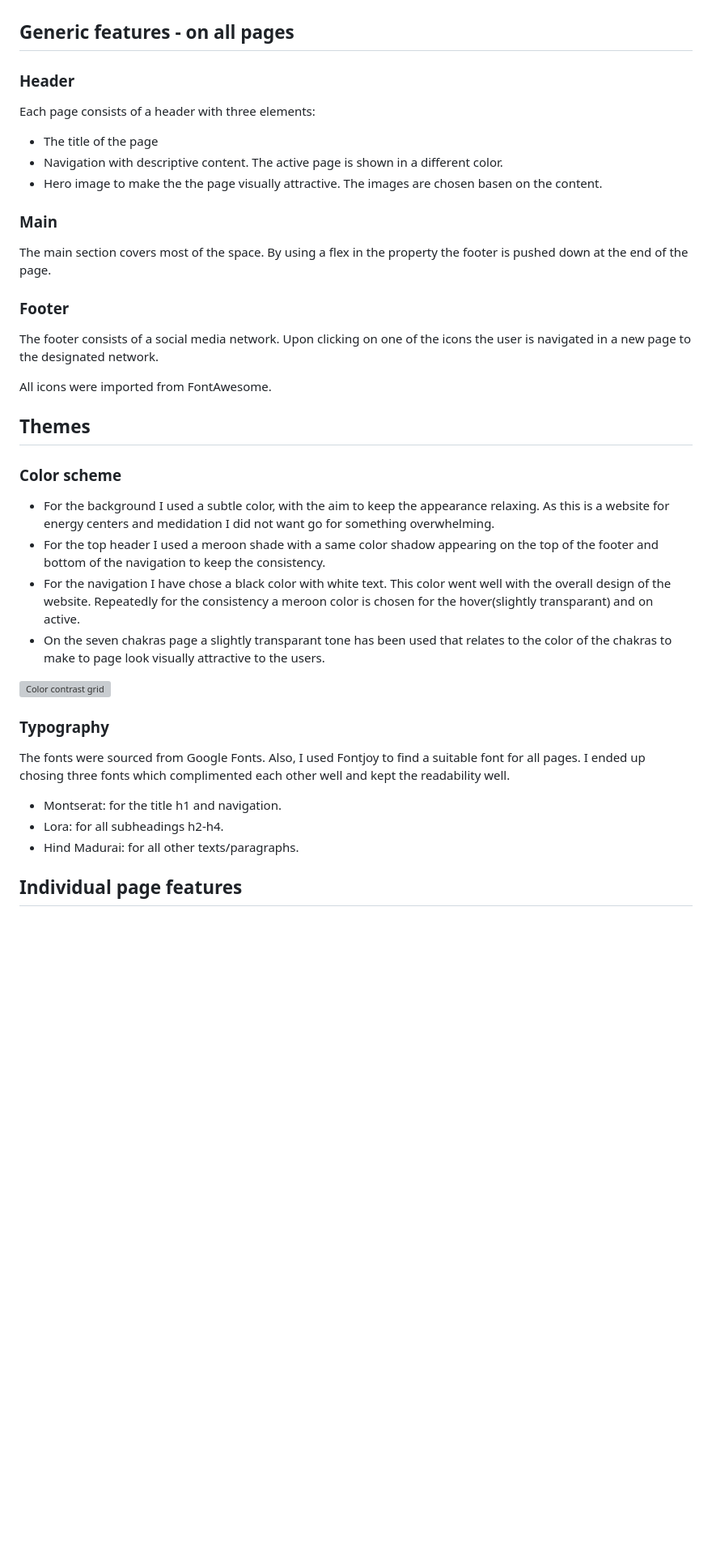
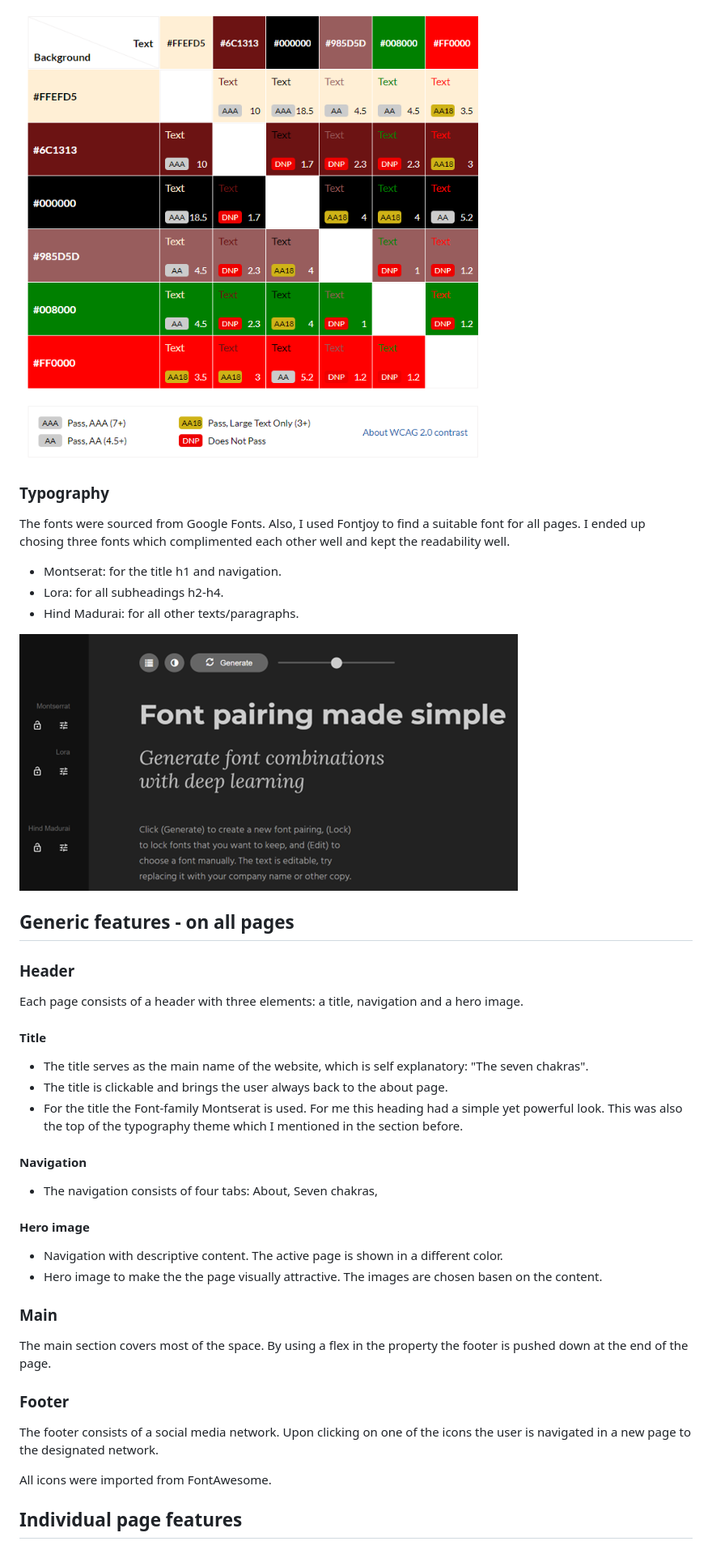
Before and after one commit to JSaprah/seven-healing-chakras, a Markdown page: README.md, the part around the change printed below. Shown: that part at 81% size. GitHub-like rendering; pictures changed too: docs/screenshots/font-family-sevenchakras.png (added), docs/screenshots/main-color-grid.PNG (added); blank space fills up the shorter version; grey boxes are pictures that could not be loaded.

```diff
--- a/README.md
+++ b/README.md
@@ -13,9 +29,34 @@ The seven chakras is a website that informs people about the seven energy center
+![Color contrast grid](docs/screenshots/main-color-grid.PNG)
+
+### **Typography**
+
+The fonts were sourced from Google Fonts. Also, I used Fontjoy to find a suitable font for all pages. I ended up chosing three fonts which complimented each other well and kept the readability well.
+
+* Montserat: for the title h1 and navigation.
+* Lora: for all subheadings h2-h4.
+* Hind Madurai: for all other texts/paragraphs.
+
+![Font family](docs/screenshots/font-family-sevenchakras.png)
+
 ## **Generic features - on all pages**
 
 ### **Header**
 
-Each page consists of a header with three elements:
-* The title of the page
+Each page consists of a header with three elements: a title, navigation and a hero image.
+
+#### **Title**
+
+* The title serves as the main name of the website, which is self explanatory: "The seven chakras".
+* The title is clickable and brings the user always back to the about page.
+* For the title the Font-family Montserat is used. For me this heading had a simple yet powerful look. This was also the top of the typography theme which I mentioned in the section before.
+
+#### **Navigation**
+
+* The navigation consists of four tabs: About, Seven chakras,
+
+#### **Hero image**
+
+
 * Navigation with descriptive content. The active page is shown in a different color.
 * Hero image to make the the page visually attractive. The images are chosen basen on the content.
 
@@ -28,25 +69,6 @@ The main section covers most of the space. By using a flex in the property the f
 The footer consists of a social media network. Upon clicking on one of the icons the user is navigated in a new page to the designated network.
 
 All icons were imported from FontAwesome.
-
-## **Themes**
-
-### **Color scheme**
-
-* For the background I used a subtle color, with the aim to keep the appearance relaxing. As this is a website for energy centers and medidation I did not want go for something overwhelming.
-* For the top header I used a meroon shade with a same color shadow appearing on the top of the footer and bottom of the navigation to keep the consistency.
-* For the navigation I have chose a black color with white text. This color went well with the overall design of the website. Repeatedly for the consistency a meroon color is chosen for the hover(slightly transparant) and on active.
-* On the seven chakras page a slightly transparant tone has been used that relates to the color of the chakras to make to page look visually attractive to the users.
-
-![Color contrast grid]()
-
-### **Typography**
-
-The fonts were sourced from Google Fonts. Also, I used Fontjoy to find a suitable font for all pages. I ended up chosing three fonts which complimented each other well and kept the readability well.
-
-* Montserat: for the title h1 and navigation.
-* Lora: for all subheadings h2-h4.
-* Hind Madurai: for all other texts/paragraphs.
 
 ## **Individual page features**
 
```
Also changed, not shown: other parts of README.md (+16 -0 lines), docs/screenshots/seven-healing-chakras-responsive.png (added), image.png (deleted), 5 other files.
